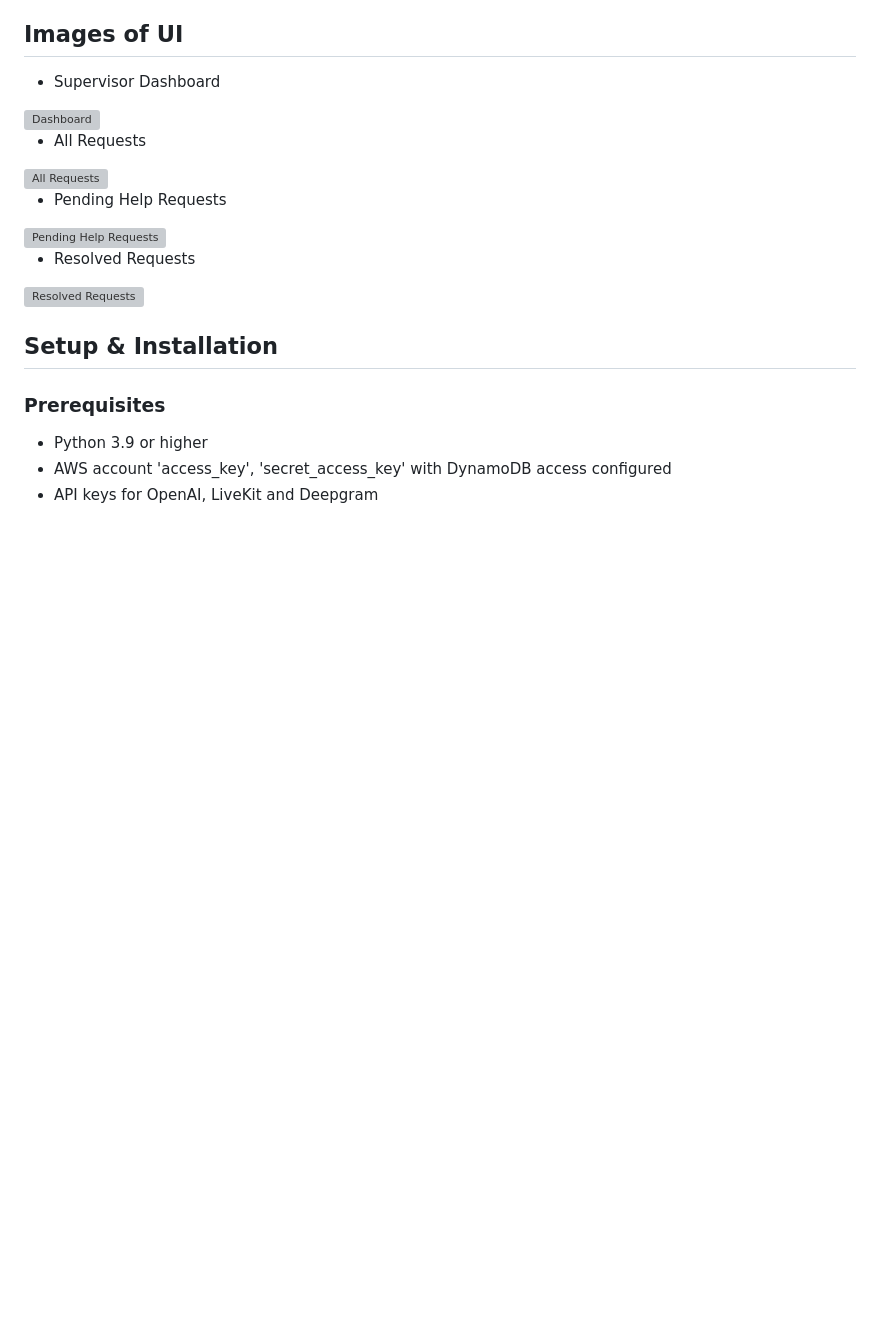
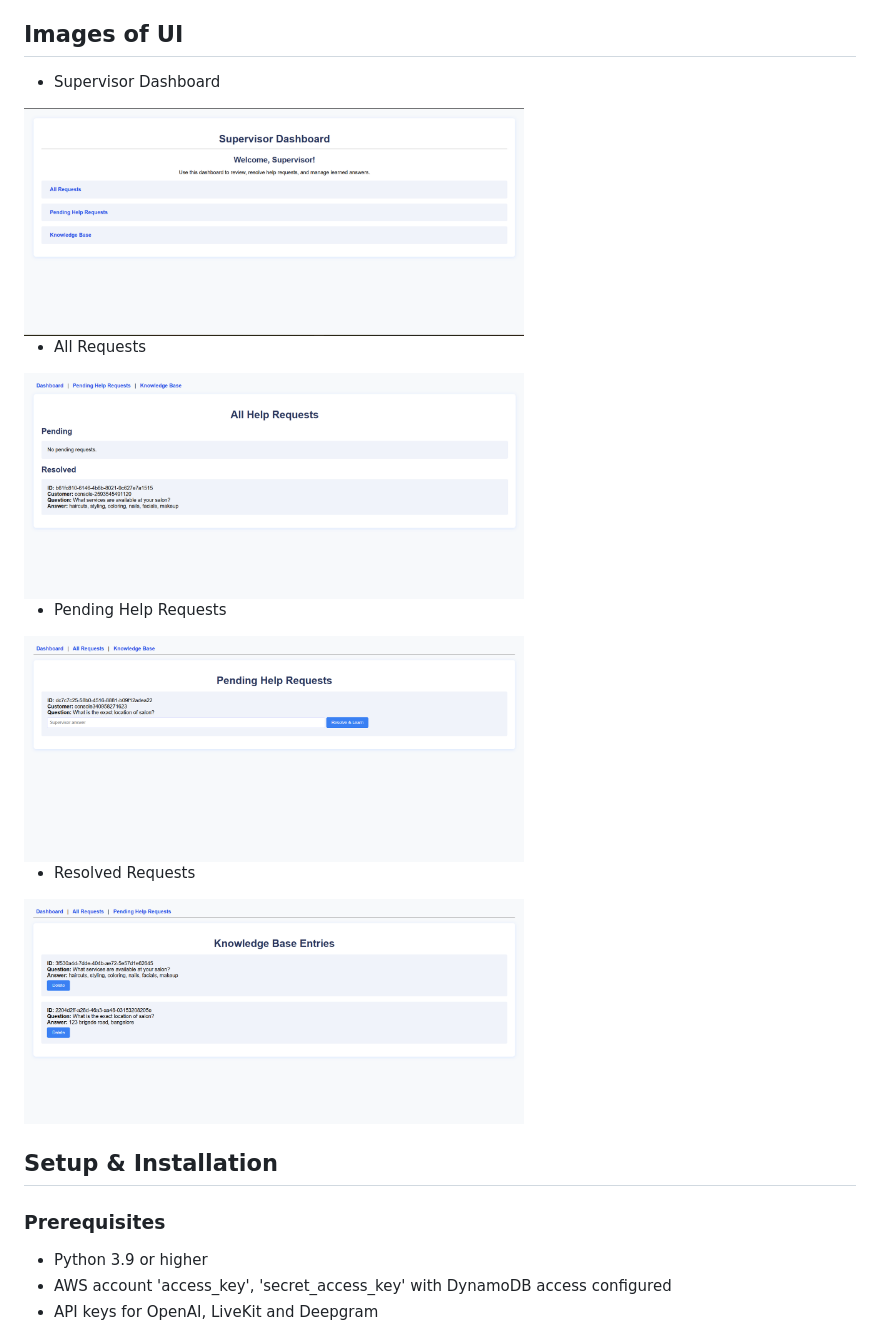
Before and after one commit to Nazeer45/Salon-Smart-Voice-AI-Assistant, a Markdown page: README.md, the part around the change. GitHub-like rendering; blank space fills up the shorter version; grey boxes are pictures that could not be loaded.

```diff
--- a/README.md
+++ b/README.md
@@ -81,16 +81,16 @@ This architecture enables a seamless flow from spoken customer queries to intell
 
 ## Images of UI
 - Supervisor Dashboard
-<img src="dashboard_images/dashbrd.png" alt="Dashboard" width="500"/>
+<img src="dashboard_Images/dashbrd.png" alt="Dashboard" width="500"/>
 
 - All Requests
-<img src="dashboard_images/all_req.png" alt="All Requests" width="500"/>
+<img src="dashboard_Images/all_req.png" alt="All Requests" width="500"/>
 
 - Pending Help Requests
-<img src="dashboard_images/pend_req.png" alt="Pending Help Requests" width="500"/>
+<img src="dashboard_Images/pend_req.png" alt="Pending Help Requests" width="500"/>
 
 - Resolved Requests
-<img src="dashboard_images/resol_req.png" alt="Resolved Requests" width="500"/>
+<img src="dashboard_Images/resol_req.png" alt="Resolved Requests" width="500"/>
 
 
 ## Setup & Installation
```
